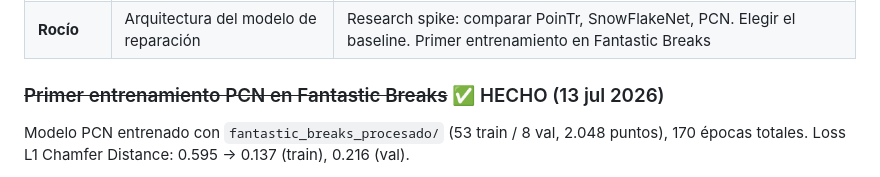
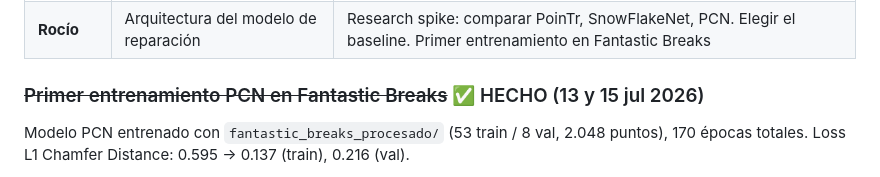
Before and after one commit to herredoble/TFM-reconstruccion-3D, a Markdown page: PLANIFICACION.md, the part around the change. GitHub-like rendering.

```diff
--- a/PLANIFICACION.md
+++ b/PLANIFICACION.md
@@ -80,7 +80,7 @@ Esta decisión desbloquea la implementación de Almu.
 | **Raquel** | Datos para E3 | Script de preprocesado de Fantastic Breaks: submuestreo a 2.048 puntos, generar pares (roto, completo) listos para entrenar |
 | **Rocío** | Arquitectura del modelo de reparación | Research spike: comparar PoinTr, SnowFlakeNet, PCN. Elegir el baseline. Primer entrenamiento en Fantastic Breaks |
 
-### ~~Primer entrenamiento PCN en Fantastic Breaks~~ ✅ HECHO (13 jul 2026)
+### ~~Primer entrenamiento PCN en Fantastic Breaks~~ ✅ HECHO (13 y 15 jul 2026)
 
 Modelo PCN entrenado con `fantastic_breaks_procesado/` (53 train / 8 val, 2.048 puntos),
 170 épocas totales. Loss L1 Chamfer Distance: 0.595 → 0.137 (train), 0.216 (val).
```
